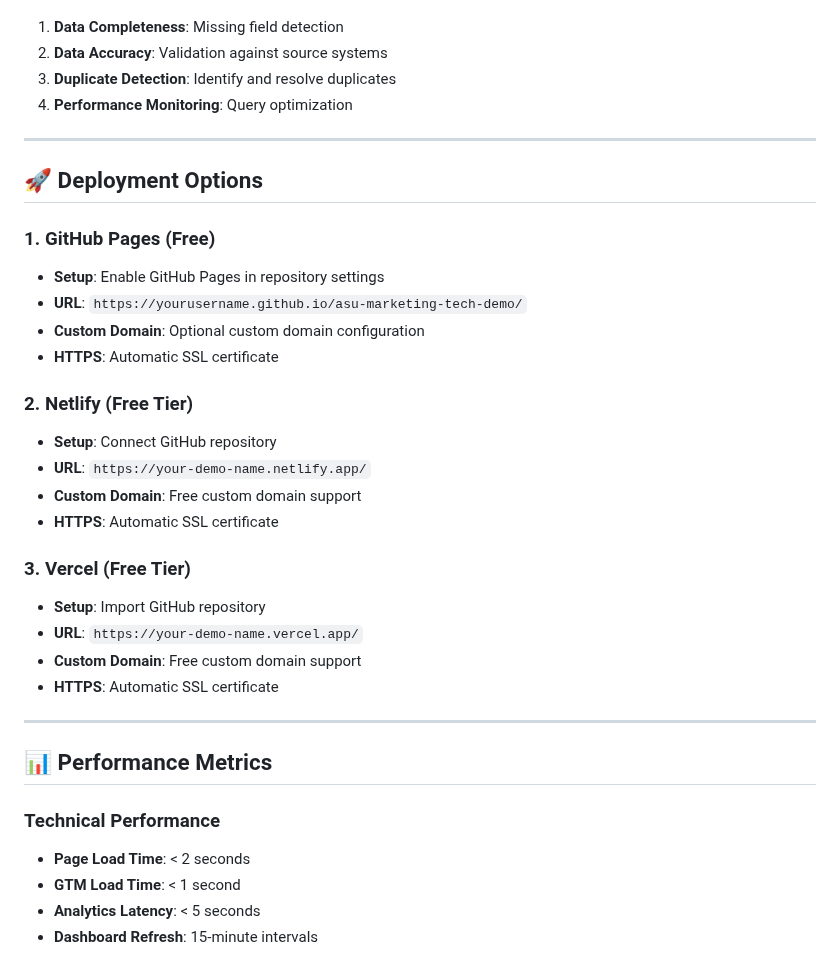
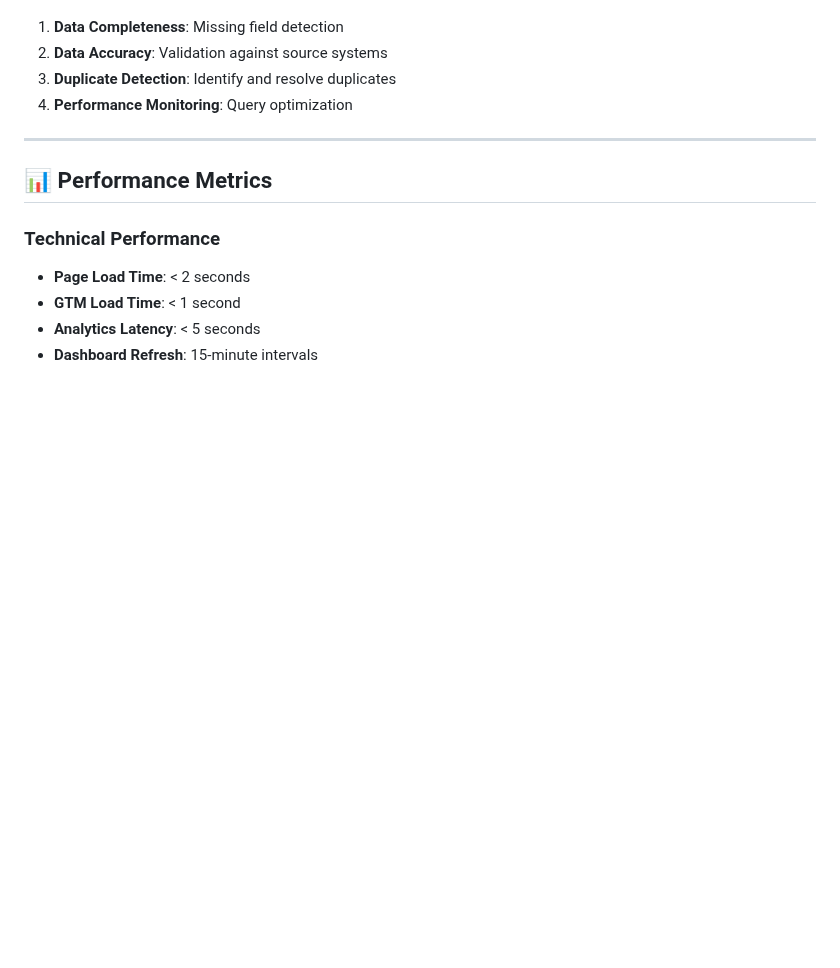
Before and after one commit to shaguftam15/-asu-marketing-tech-demo-, a Markdown page: README.md, the part around the change. GitHub-like rendering; blank space fills up the shorter version.

```diff
--- a/README.md
+++ b/README.md
@@ -274,28 +274,6 @@ ORDER BY roi_percentage DESC;
 
 ---
 
-## 🚀 Deployment Options
-
-### 1. GitHub Pages (Free)
-- **Setup**: Enable GitHub Pages in repository settings
-- **URL**: `https://yourusername.github.io/asu-marketing-tech-demo/`
-- **Custom Domain**: Optional custom domain configuration
-- **HTTPS**: Automatic SSL certificate
-
-### 2. Netlify (Free Tier)
-- **Setup**: Connect GitHub repository
-- **URL**: `https://your-demo-name.netlify.app/`
-- **Custom Domain**: Free custom domain support
-- **HTTPS**: Automatic SSL certificate
-
-### 3. Vercel (Free Tier)
-- **Setup**: Import GitHub repository
-- **URL**: `https://your-demo-name.vercel.app/`
-- **Custom Domain**: Free custom domain support
-- **HTTPS**: Automatic SSL certificate
-
----
-
 ## 📊 Performance Metrics
 
 ### Technical Performance
```
